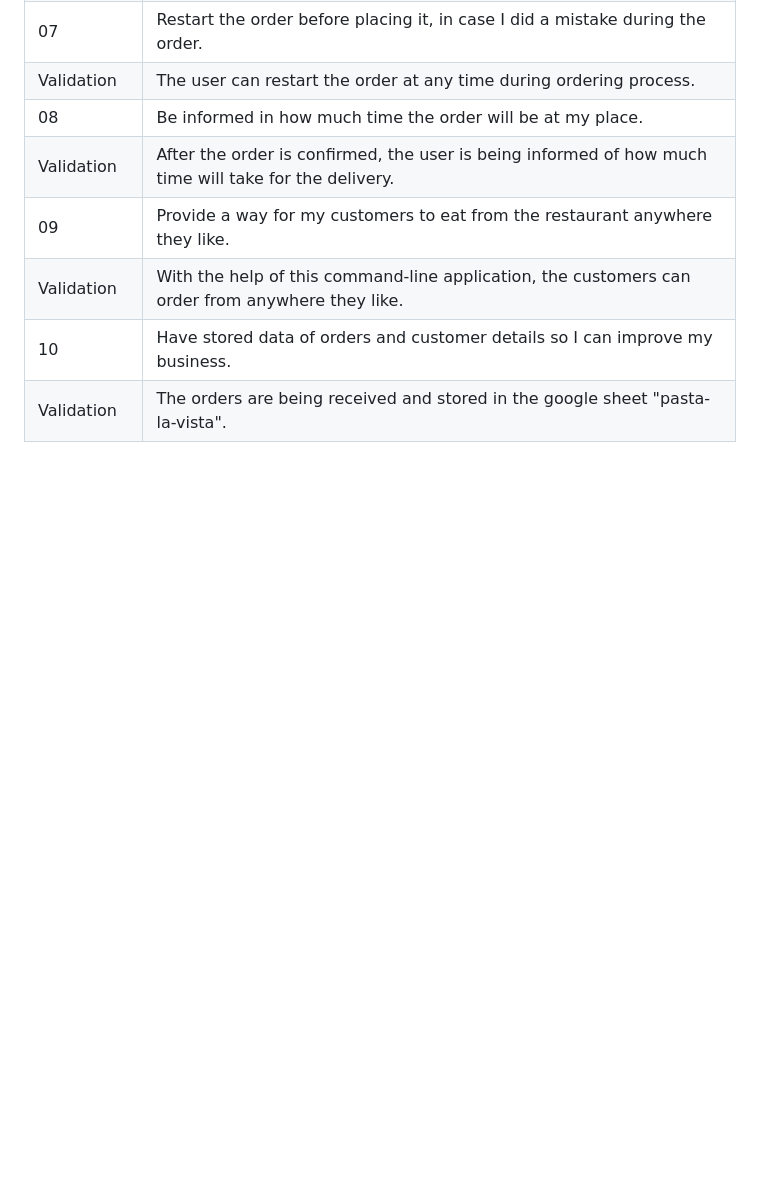
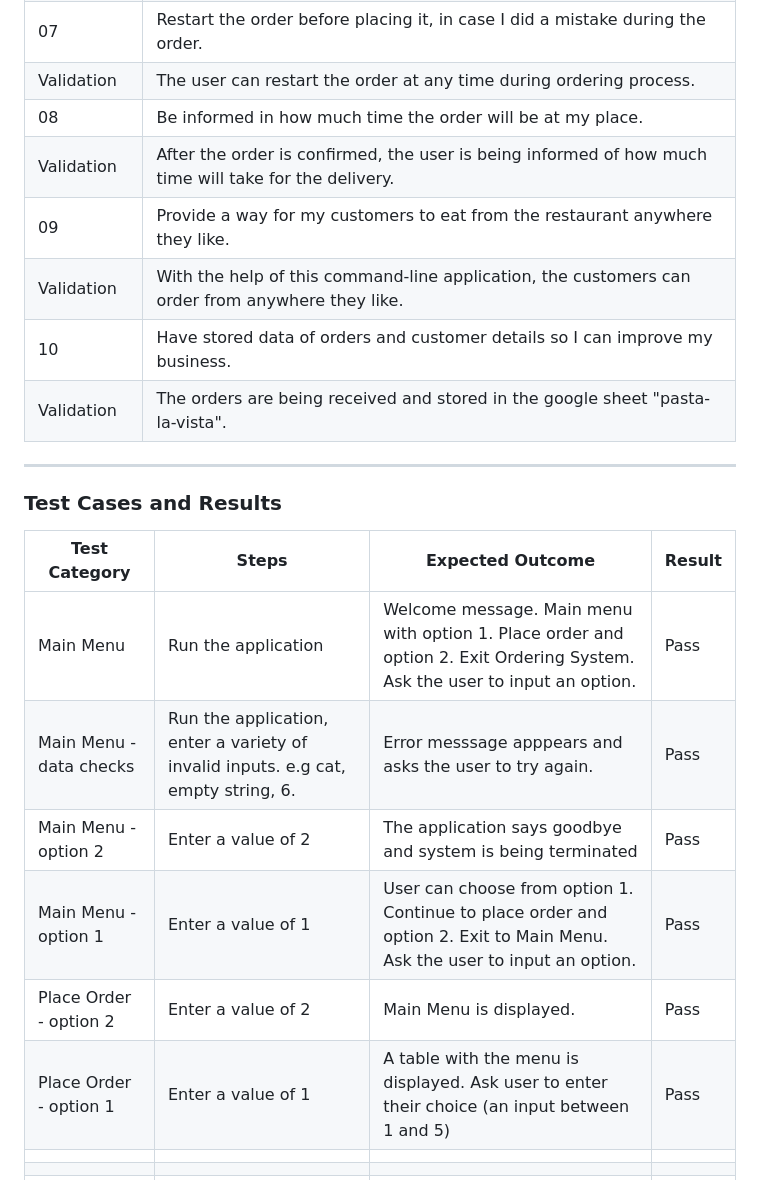
Before and after one commit to TeodoraAlina/pasta-la-vista, a Markdown page: README.md, the part around the change. Drawn GitHub-style; blank space fills up the shorter version.

Commit message:
Add test cases and results section to readme.md file

```diff
--- a/README.md
+++ b/README.md
@@ -133,3 +133,26 @@ The user has to provide only alphabetical input. If this fails, then an error me
 | Validation  | With the help of this command-line application, the customers can order from anywhere they like.  |
 | 10  | Have stored data of orders and customer details so I can improve my business.  |
 | Validation  | The orders are being received and stored in the google sheet "pasta-la-vista".  |
+***
+### Test Cases and Results
+| Test Category  | Steps  | Expected Outcome  | Result  |
+|---|---|---|---|
+| Main Menu  | Run the application   |  Welcome message. Main menu with option 1. Place order and option 2. Exit Ordering System. Ask the user to input an option. | Pass  |
+| Main Menu - data checks  | Run the application, enter a variety of invalid inputs. e.g cat, empty string, 6. | Error messsage apppears and asks the user to try again.  | Pass  |
+| Main Menu - option 2  | Enter a value of 2  | The application says goodbye and system is being terminated  | Pass  |
+| Main Menu - option 1  | Enter a value of 1  | User can choose from option 1. Continue to place order and option 2. Exit to Main Menu. Ask the user to input an option.  | Pass   |
+| Place Order - option 2  | Enter a value of 2  | Main Menu is displayed.  | Pass  |
+| Place Order - option 1  | Enter a value of 1  | A table with the menu is displayed. Ask user to enter their choice (an input between 1 and 5)  | Pass   |
+|   |   |   |   |
+|   |   |   |   |
+|   |   |   |   |
+|   |   |   |   |
+|   |   |   |   |
+|   |   |   |   |
+|   |   |   |   |
+|   |   |   |   |
+|   |   |   |   |
+|   |   |   |   |
+|   |   |   |   |
+|   |   |   |   |
+|   |   |   |   |
```
